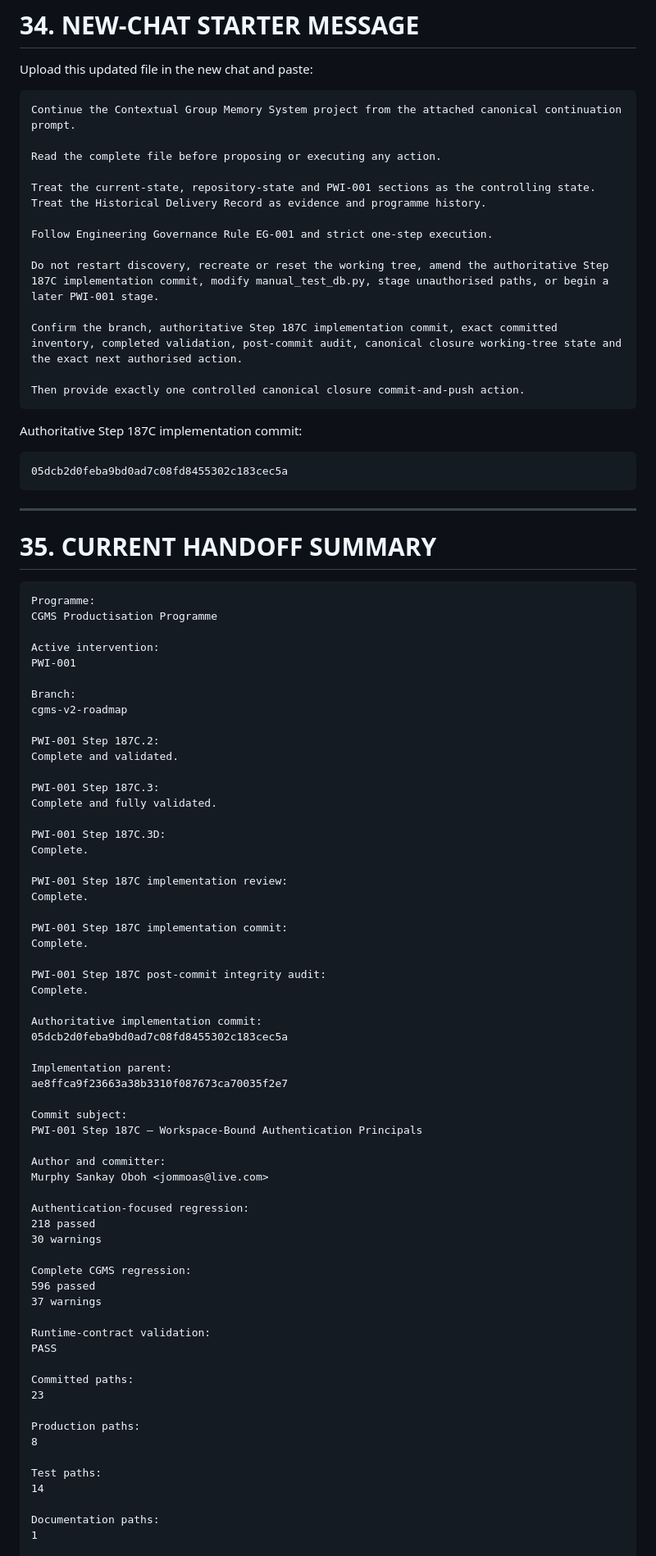
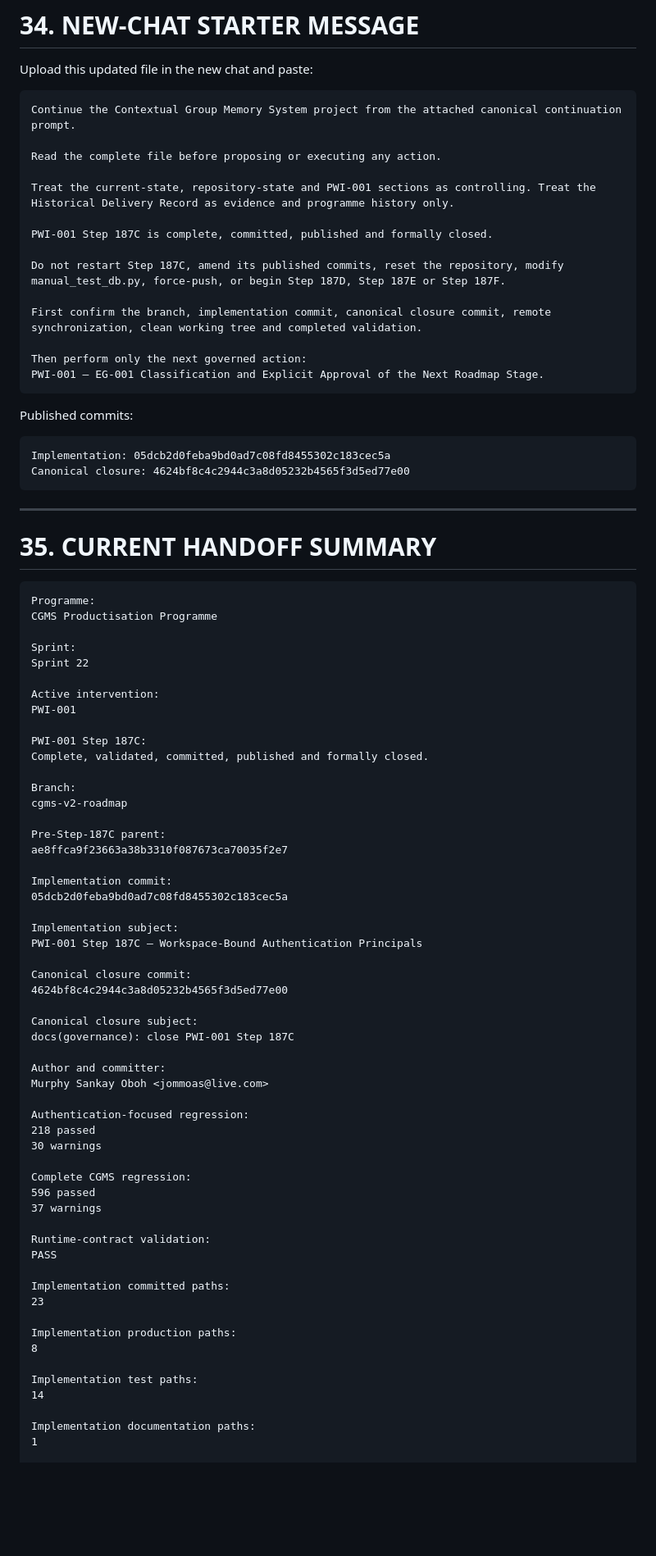
Before and after one commit to Amiemi1/cgms, a Markdown page: docs/CGMS_MASTER_CONTINUATION_PROMPT_v2.0.md, the part around one of its changes. Shown at 82% size. Drawn GitHub-style; blank space fills up the shorter version.

````diff
--- a/docs/CGMS_MASTER_CONTINUATION_PROMPT_v2.0.md
+++ b/docs/CGMS_MASTER_CONTINUATION_PROMPT_v2.0.md
@@ -1681,21 +1682,23 @@ Continue the Contextual Group Memory System project from the attached canonical
 
 Read the complete file before proposing or executing any action.
 
-Treat the current-state, repository-state and PWI-001 sections as the controlling state. Treat the Historical Delivery Record as evidence and programme history.
-
-Follow Engineering Governance Rule EG-001 and strict one-step execution.
-
-Do not restart discovery, recreate or reset the working tree, amend the authoritative Step 187C implementation commit, modify manual_test_db.py, stage unauthorised paths, or begin a later PWI-001 stage.
-
-Confirm the branch, authoritative Step 187C implementation commit, exact committed inventory, completed validation, post-commit audit, canonical closure working-tree state and the exact next authorised action.
-
-Then provide exactly one controlled canonical closure commit-and-push action.
-```
-
-Authoritative Step 187C implementation commit:
-
-```text
-05dcb2d0feba9bd0ad7c08fd8455302c183cec5a
+Treat the current-state, repository-state and PWI-001 sections as controlling. Treat the Historical Delivery Record as evidence and programme history only.
+
+PWI-001 Step 187C is complete, committed, published and formally closed.
+
+Do not restart Step 187C, amend its published commits, reset the repository, modify manual_test_db.py, force-push, or begin Step 187D, Step 187E or Step 187F.
+
+First confirm the branch, implementation commit, canonical closure commit, remote synchronization, clean working tree and completed validation.
+
+Then perform only the next governed action:
+PWI-001 — EG-001 Classification and Explicit Approval of the Next Roadmap Stage.
+```
+
+Published commits:
+
+```text
+Implementation: 05dcb2d0feba9bd0ad7c08fd8455302c183cec5a
+Canonical closure: 4624bf8c4c2944c3a8d05232b4565f3d5ed77e00
 ```
 
 ---
@@ -1706,38 +1709,32 @@ Authoritative Step 187C implementation commit:
 Programme:
 CGMS Productisation Programme
 
+Sprint:
+Sprint 22
+
 Active intervention:
 PWI-001
 
+PWI-001 Step 187C:
+Complete, validated, committed, published and formally closed.
+
 Branch:
 cgms-v2-roadmap
 
-PWI-001 Step 187C.2:
-Complete and validated.
-
-PWI-001 Step 187C.3:
-Complete and fully validated.
-
-PWI-001 Step 187C.3D:
-Complete.
-
-PWI-001 Step 187C implementation review:
-Complete.
-
-PWI-001 Step 187C implementation commit:
-Complete.
-
-PWI-001 Step 187C post-commit integrity audit:
-Complete.
-
-Authoritative implementation commit:
+Pre-Step-187C parent:
+ae8ffca9f23663a38b3310f087673ca70035f2e7
+
+Implementation commit:
 05dcb2d0feba9bd0ad7c08fd8455302c183cec5a
 
-Implementation parent:
-ae8ffca9f23663a38b3310f087673ca70035f2e7
-
-Commit subject:
+Implementation subject:
 PWI-001 Step 187C — Workspace-Bound Authentication Principals
+
+Canonical closure commit:
+4624bf8c4c2944c3a8d05232b4565f3d5ed77e00
+
+Canonical closure subject:
+docs(governance): close PWI-001 Step 187C
 
 Author and committer:
 Murphy Sankay Oboh <jommoas@live.com>
@@ -1753,15 +1750,15 @@ Complete CGMS regression:
 Runtime-contract validation:
 PASS
 
-Committed paths:
+Implementation committed paths:
 23
 
-Production paths:
+Implementation production paths:
 8
 
-Test paths:
+Implementation test paths:
 14
 
-Documentation paths:
+Implementation documentation paths:
 1
 
````
Also changed, not shown: other parts of docs/CGMS_MASTER_CONTINUATION_PROMPT_v2.0.md (+175 -163 lines).
